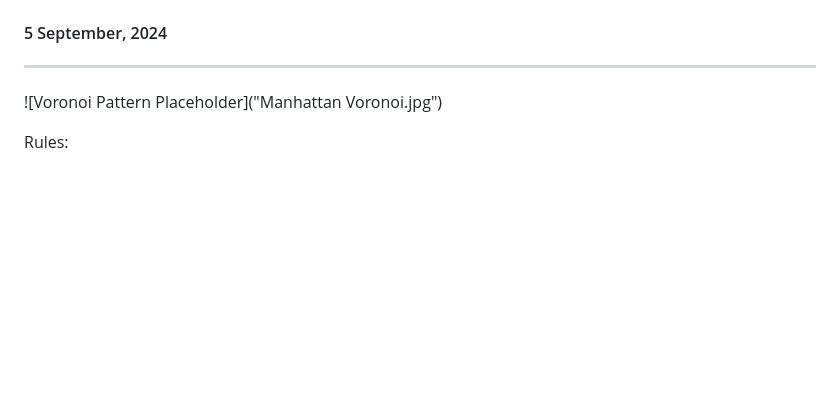
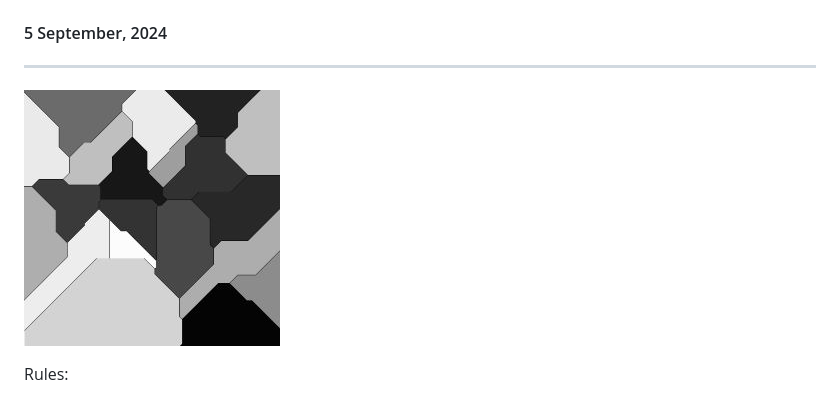
Before and after one commit to areebuzair/Cellular-Automata, a Markdown page: Manhattan Voronoi/readme.md, the part around the change. Drawn GitHub-style; pictures changed too: Manhattan Voronoi/Manhattan Voronoi.jpg; blank space fills up the shorter version.

Commit message:
Fixed issue with preview image

```diff
--- a/Manhattan Voronoi/readme.md
+++ b/Manhattan Voronoi/readme.md
@@ -2,7 +2,7 @@
 #### 5 September, 2024
 ___
 
-![Voronoi Pattern Placeholder]("Manhattan Voronoi.jpg")
+![Voronoi Pattern Placeholder](Manhattan%20Voronoi.jpg)
 
 Rules:
 1. An infected cell will remain unchanged.
```
